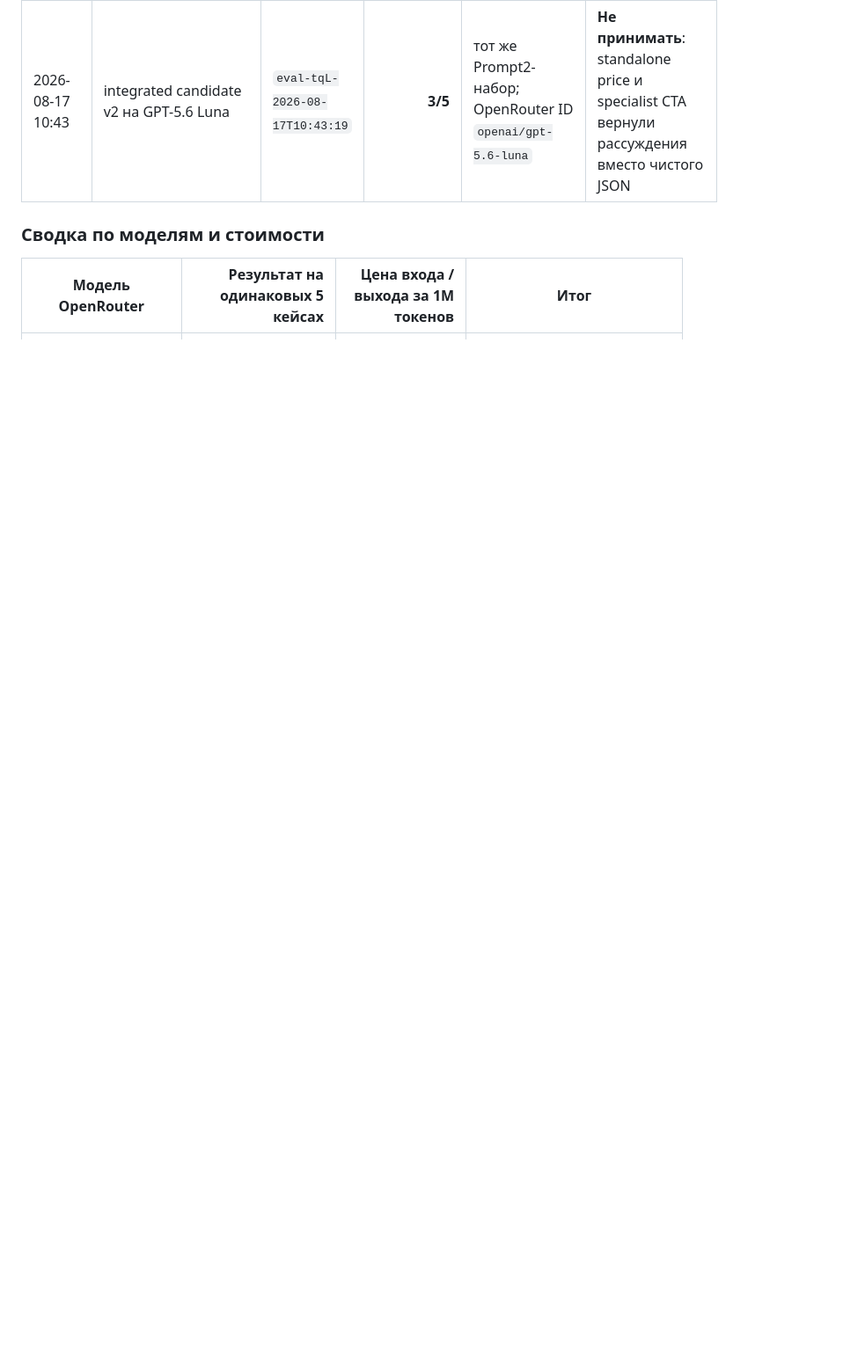
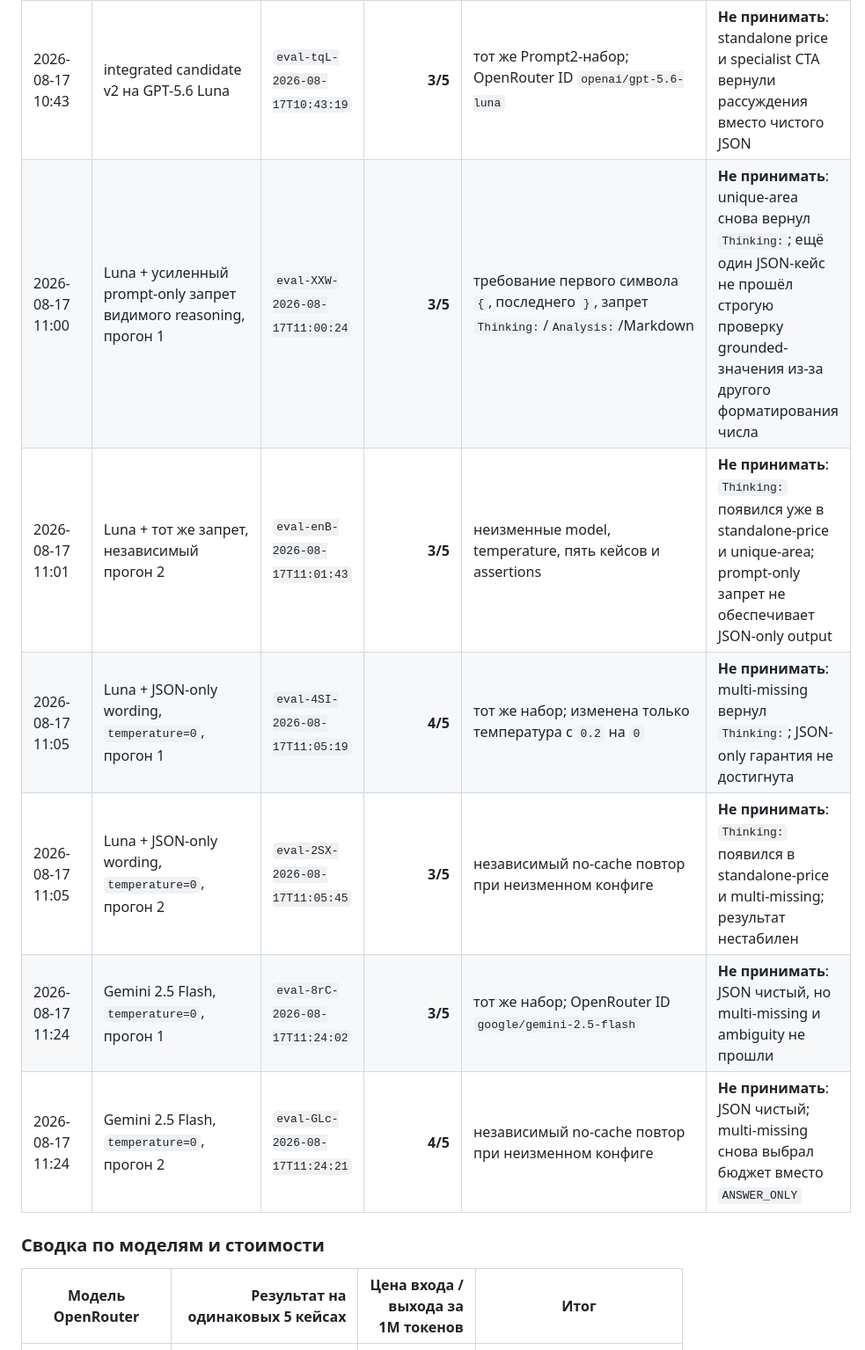
Before and after one commit to dmegabyte/novostroy-bot, a Markdown page: docs/NMBOT_V6_TESTING.md, the part around one of its changes. Shown at 88% size. Rendered like a GitHub page; blank space fills up the shorter version.

Commit message:
docs: record Prompt2 model results

```diff
--- a/docs/NMBOT_V6_TESTING.md
+++ b/docs/NMBOT_V6_TESTING.md
@@ -64,6 +64,12 @@ Prompt-уровни тратят токены и требуют одноврем
 | 2026-08-17 10:34 | integrated candidate v2 на Gemini 3.6 Flash | `eval-obo-2026-08-17T10:34:08` | **0/5** | тот же Prompt2-набор; OpenRouter принял `google/gemini-3.6-flash` | **Не принимать**: модель вернула рассуждения и текст вне требуемого JSON |
 | 2026-08-17 10:35 | integrated candidate v2 на Gemini 2.5 Flash | `eval-m45-2026-08-17T10:35:36` | **3/5** | тот же Prompt2-набор; OpenRouter принял `google/gemini-2.5-flash` | **Не принимать**: multi-missing и ambiguity-кейсы не прошли |
 | 2026-08-17 10:43 | integrated candidate v2 на GPT-5.6 Luna | `eval-tqL-2026-08-17T10:43:19` | **3/5** | тот же Prompt2-набор; OpenRouter ID `openai/gpt-5.6-luna` | **Не принимать**: standalone price и specialist CTA вернули рассуждения вместо чистого JSON |
+| 2026-08-17 11:00 | Luna + усиленный prompt-only запрет видимого reasoning, прогон 1 | `eval-XXW-2026-08-17T11:00:24` | **3/5** | требование первого символа `{`, последнего `}`, запрет `Thinking:`/`Analysis:`/Markdown | **Не принимать**: unique-area снова вернул `Thinking:`; ещё один JSON-кейс не прошёл строгую проверку grounded-значения из-за другого форматирования числа |
+| 2026-08-17 11:01 | Luna + тот же запрет, независимый прогон 2 | `eval-enB-2026-08-17T11:01:43` | **3/5** | неизменные model, temperature, пять кейсов и assertions | **Не принимать**: `Thinking:` появился уже в standalone-price и unique-area; prompt-only запрет не обеспечивает JSON-only output |
+| 2026-08-17 11:05 | Luna + JSON-only wording, `temperature=0`, прогон 1 | `eval-4SI-2026-08-17T11:05:19` | **4/5** | тот же набор; изменена только температура с `0.2` на `0` | **Не принимать**: multi-missing вернул `Thinking:`; JSON-only гарантия не достигнута |
+| 2026-08-17 11:05 | Luna + JSON-only wording, `temperature=0`, прогон 2 | `eval-2SX-2026-08-17T11:05:45` | **3/5** | независимый no-cache повтор при неизменном конфиге | **Не принимать**: `Thinking:` появился в standalone-price и multi-missing; результат нестабилен |
+| 2026-08-17 11:24 | Gemini 2.5 Flash, `temperature=0`, прогон 1 | `eval-8rC-2026-08-17T11:24:02` | **3/5** | тот же набор; OpenRouter ID `google/gemini-2.5-flash` | **Не принимать**: JSON чистый, но multi-missing и ambiguity не прошли |
+| 2026-08-17 11:24 | Gemini 2.5 Flash, `temperature=0`, прогон 2 | `eval-GLc-2026-08-17T11:24:21` | **4/5** | независимый no-cache повтор при неизменном конфиге | **Не принимать**: JSON чистый; multi-missing снова выбрал бюджет вместо `ANSWER_ONLY` |
 
 ### Сводка по моделям и стоимости
 
```
Also changed, not shown: other parts of docs/NMBOT_V6_TESTING.md (+5 -1 lines).
